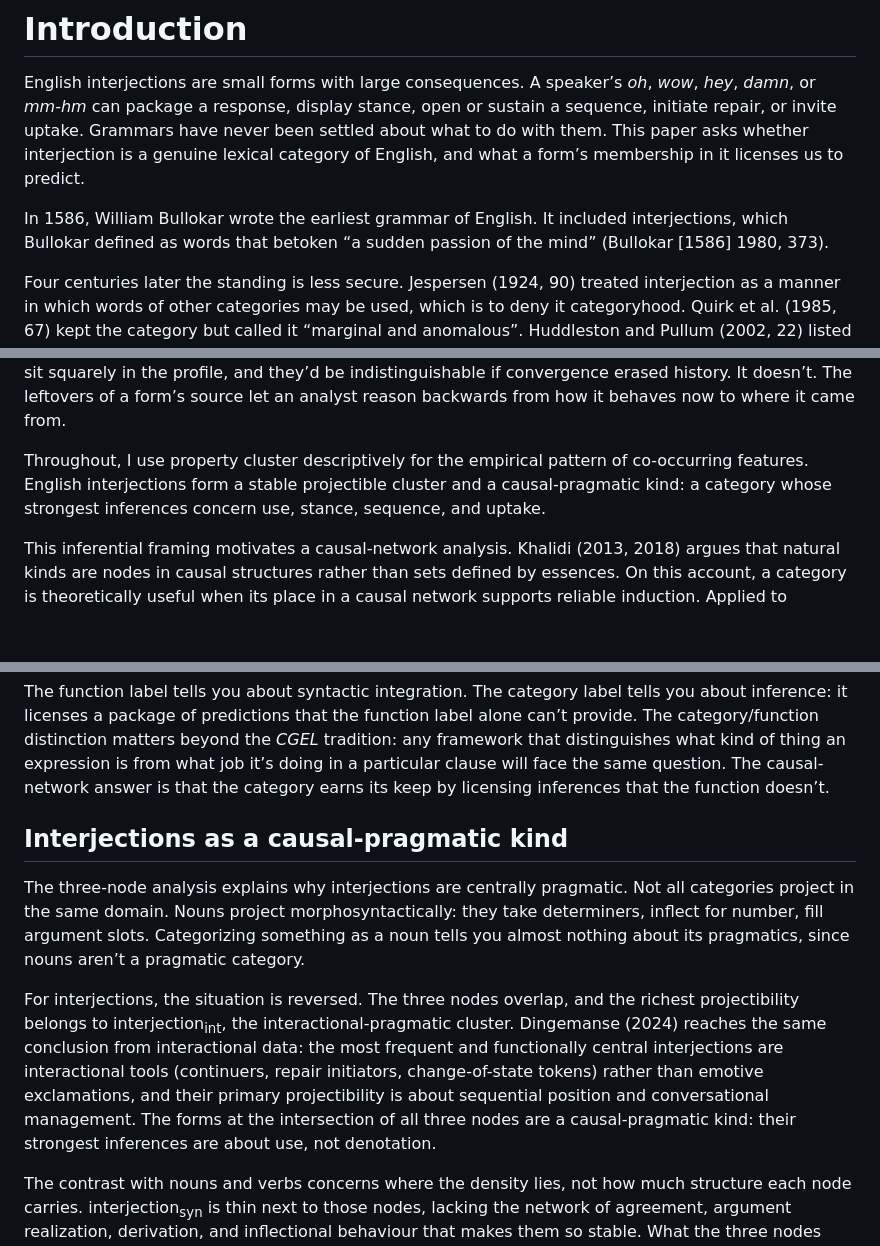
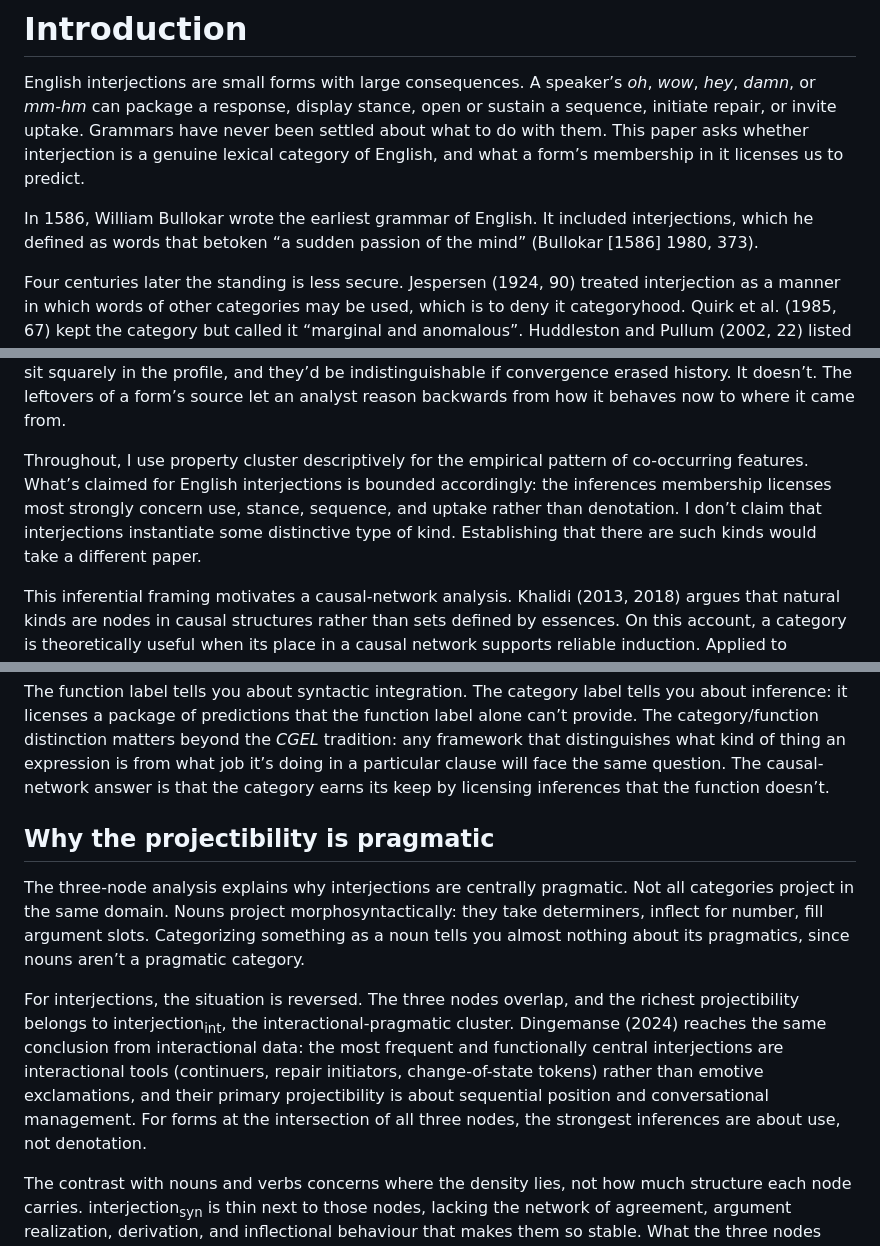
Before and after one commit to BrettRey/brettreynolds.github.io, a Markdown page: papers/english-interjections/paper.md, 3 parts joined by grey strips. Rendered like a GitHub page; blank space fills up the shorter version.

Commit message:
Regenerate interjections mirror

```diff
--- a/papers/english-interjections/paper.md
+++ b/papers/english-interjections/paper.md
@@ -24,7 +24,7 @@ The paper argues that they’re licensed by a stable causal-pragmatic cluster. I
 
 English interjections are small forms with large consequences. A speaker’s *oh*, *wow*, *hey*, *damn*, or *mm-hm* can package a response, display stance, open or sustain a sequence, initiate repair, or invite uptake. Grammars have never been settled about what to do with them. This paper asks whether interjection is a genuine lexical category of English, and what a form’s membership in it licenses us to predict.
 
-In 1586, William Bullokar wrote the earliest grammar of English. It included interjections, which Bullokar defined as words that betoken “a sudden passion of the mind” (Bullokar \[1586\] 1980, 373).
+In 1586, William Bullokar wrote the earliest grammar of English. It included interjections, which he defined as words that betoken “a sudden passion of the mind” (Bullokar \[1586\] 1980, 373).
 
 Four centuries later the standing is less secure. Jespersen (1924, 90) treated interjection as a manner in which words of other categories may be used, which is to deny it categoryhood. Quirk et al. (1985, 67) kept the category but called it “marginal and anomalous”. Huddleston and Pullum (2002, 22) listed interjection as one of nine lexical categories in *The Cambridge Grammar of the English Language* (*CGEL*) (*ah*, *damn*, *gosh*, *hey*, *oh*, *ooh*, *ouch*, *whoa*, *wow*), while the companion textbook set it aside as “the minor category of interjections … about which there really isn’t anything interesting for a grammar to say” (Huddleston and Pullum 2005, 16). Its second edition returns interjection to the inventory, but concedes that “grammarians typically say very little about interjections, and we don’t plan to be an exception” (Huddleston et al. 2022, 24). Readmitted to the list, and still largely undescribed.
 
@@ -42,7 +42,7 @@ The object of analysis is the category position, not the membership list alone.
 
 By path dependence, I mean that where a form came from keeps showing in how it behaves at the category’s edges, long after it has arrived. *Damn* came in from a verb and still takes a complement (*damn these mosquitoes!*); *gee* came in by clipping a religious invocation and takes nothing at all. Both sit squarely in the profile, and they’d be indistinguishable if convergence erased history. It doesn’t. The leftovers of a form’s source let an analyst reason backwards from how it behaves now to where it came from.
 
-Throughout, I use property cluster descriptively for the empirical pattern of co-occurring features. English interjections form a stable projectible cluster and a causal-pragmatic kind: a category whose strongest inferences concern use, stance, sequence, and uptake.
+Throughout, I use property cluster descriptively for the empirical pattern of co-occurring features. What’s claimed for English interjections is bounded accordingly: the inferences membership licenses most strongly concern use, stance, sequence, and uptake rather than denotation. I don’t claim that interjections instantiate some distinctive type of kind. Establishing that there are such kinds would take a different paper.
 
 This inferential framing motivates a causal-network analysis. Khalidi (2013, 2018) argues that natural kinds are nodes in causal structures rather than sets defined by essences. On this account, a category is theoretically useful when its place in a causal network supports reliable induction. Applied to interjections, the claim is that several diagnostics, including prosodic isolation, syntactic independence, non-referentiality, non-inflection, and interactional force, cohere because several causal pathways converge on the same pragmatic node. The resulting profile is thin but projectible, a claim Section <a href="#sec:proj-pragmatic" data-reference-type="ref" data-reference="sec:proj-pragmatic">5.4</a> makes good.
 
@@ -441,11 +441,11 @@ For prenominal *damn* in *the damn car*, the nodes diverge further: <span class=
 
 The function label tells you about syntactic integration. The category label tells you about inference: it licenses a package of predictions that the function label alone can’t provide. The category/function distinction matters beyond the *CGEL* tradition: any framework that distinguishes what kind of thing an expression is from what job it’s doing in a particular clause will face the same question. The causal-network answer is that the category earns its keep by licensing inferences that the function doesn’t.
 
-## Interjections as a causal-pragmatic kind
+## Why the projectibility is pragmatic
 
 The three-node analysis explains why interjections are centrally pragmatic. Not all categories project in the same domain. Nouns project morphosyntactically: they take determiners, inflect for number, fill argument slots. Categorizing something as a noun tells you almost nothing about its pragmatics, since nouns aren’t a pragmatic category.
 
-For interjections, the situation is reversed. The three nodes overlap, and the richest projectibility belongs to <span class="smallcaps">interjection<sub>int</sub></span>, the interactional-pragmatic cluster. Dingemanse (2024) reaches the same conclusion from interactional data: the most frequent and functionally central interjections are interactional tools (continuers, repair initiators, change-of-state tokens) rather than emotive exclamations, and their primary projectibility is about sequential position and conversational management. The forms at the intersection of all three nodes are a causal-pragmatic kind: their strongest inferences are about use, not denotation.
+For interjections, the situation is reversed. The three nodes overlap, and the richest projectibility belongs to <span class="smallcaps">interjection<sub>int</sub></span>, the interactional-pragmatic cluster. Dingemanse (2024) reaches the same conclusion from interactional data: the most frequent and functionally central interjections are interactional tools (continuers, repair initiators, change-of-state tokens) rather than emotive exclamations, and their primary projectibility is about sequential position and conversational management. For forms at the intersection of all three nodes, the strongest inferences are about use, not denotation.
 
 The contrast with nouns and verbs concerns where the density lies, not how much structure each node carries. <span class="smallcaps">interjection<sub>syn</sub></span> is thin next to those nodes, lacking the network of agreement, argument realization, derivation, and inflectional behaviour that makes them so stable. What the three nodes divide between them is the kind of prediction each supports: the syntactic node supplies distributional projectibility, the semantic node use-conditional and expressive projectibility, and the interactional node sequential and interactional projectibility.
 
```
Also changed, not shown: other parts of papers/english-interjections/paper.md (+2 -2 lines).
